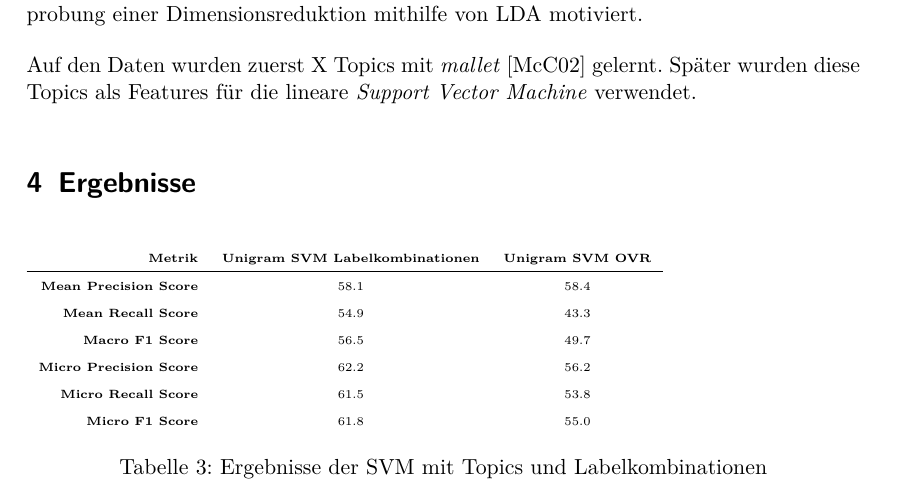
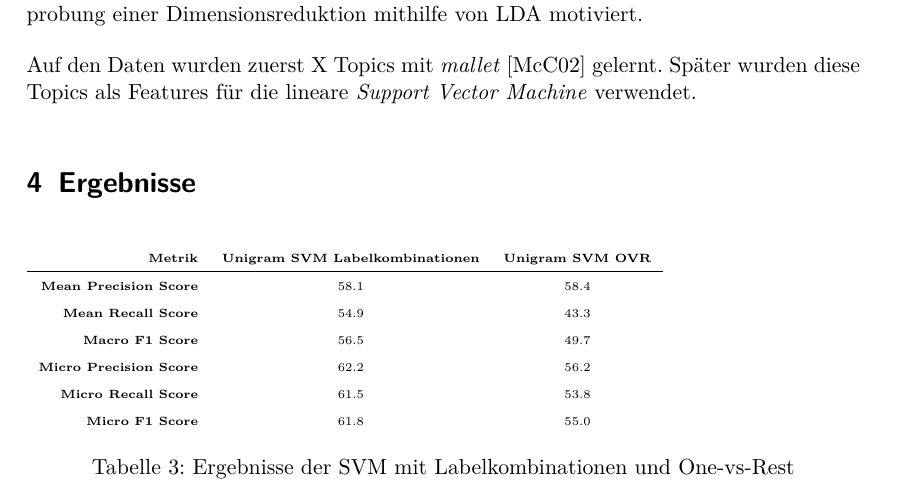
Before and after one commit to lusy/multilabel_classification, a LaTeX paper (paper/main.tex, which reads paper/04-results.tex): part of page 5 of 7, cut so that both start at the same text. Compiled offline with pdfLaTeX.

Commit message:
corrected typo at table name

```diff
--- a/paper/04-results.tex
+++ b/paper/04-results.tex
@@ -26,7 +26,7 @@
         \tiny \textbf{Micro Recall Score}    & \tiny 61.5 & \tiny 53.8\\
         \tiny \textbf{Micro F1 Score}        & \tiny 61.8 & \tiny 55.0\\
     \end{tabular}
-    \caption{Ergebnisse der SVM mit Topics und Labelkombinationen}
+    \caption{Ergebnisse der SVM mit Labelkombinationen und One-vs-Rest}
     \label{tab:unigram_svm}
 \end{table}
 \begin{table}[h]
```
